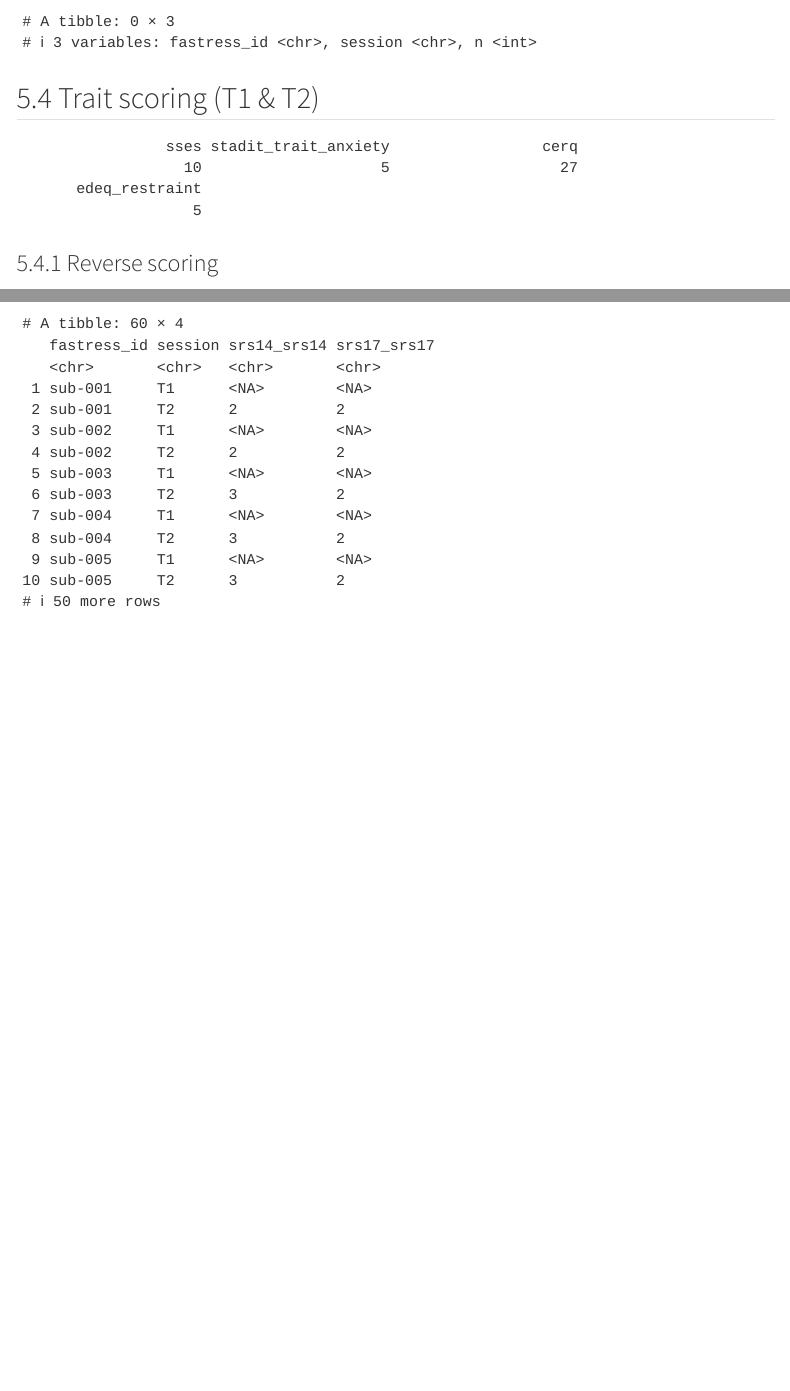
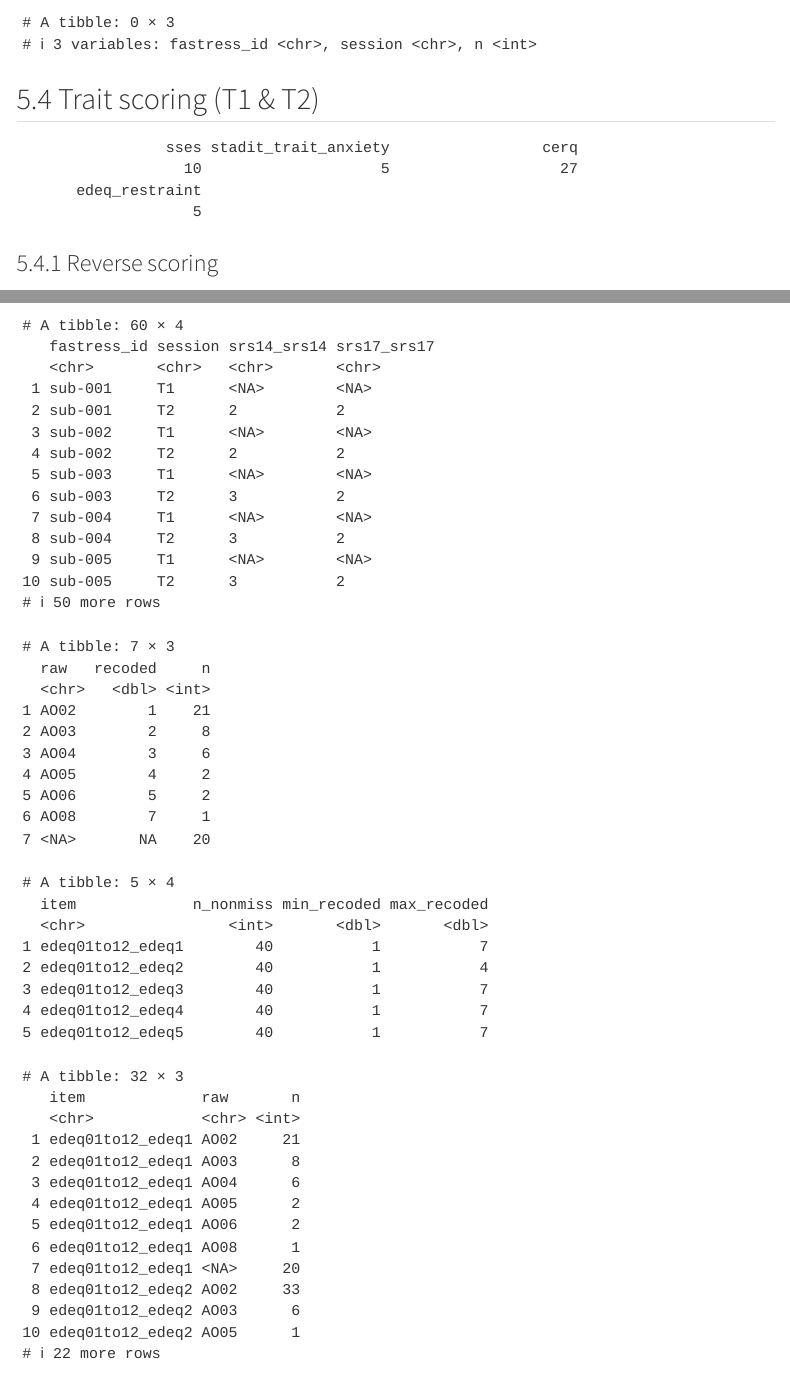
Before and after one commit to lmenghi/MA_Analysis_clean, a Quarto document (01_data_cleaning.qmd): the page in a window 1100 px wide, from 12950 px down before the commit and from 12850 px down after it, so that both start at the same text, and a second part further down, joined at a grey line. Rendered offline with R 4.5, knitr and Pandoc in place of Quarto, with nearby package versions; some code elsewhere in the file could not run offline; menus at the side of the page are left out; column names are cleaned by a stand-in for the janitor package.

Commit message:
recoding edeq items

````diff
--- a/01_data_cleaning.qmd
+++ b/01_data_cleaning.qmd
@@ -1190,6 +1198,23 @@ row_mean_safe <- function(df, items, min_n = 3) {
 reverse_score <- function(x, min_val = 1, max_val = 5) {
   x_num <- readr::parse_number(str_replace(as.character(x), ",", "."))
   ifelse(is.na(x_num), NA_real_, (max_val + min_val) - x_num)
+}
+
+edeq_recode <- function(x) {
+  x <- stringr::str_trim(as.character(x))
+  x <- stringr::str_to_upper(x)
+
+  dplyr::case_when(
+    is.na(x) | x == "" ~ NA_real_,
+    x == "AO02" ~ 1,
+    x == "AO03" ~ 2,
+    x == "AO04" ~ 3,
+    x == "AO05" ~ 4,
+    x == "AO06" ~ 5,
+    x == "AO07" ~ 6,
+    x == "AO08" ~ 7,
+    TRUE ~ NA_real_
+  )
 }
 
 # Items finden (passen zu clean_names() der echten Dateien)
@@ -1307,9 +1332,38 @@ survey_all |>
 
 survey_all_scored <- survey_all |>
   mutate(
-    across(all_of(srs_reverse_items), ~ reverse_score(.x, min_val = 1, max_val = 3))
-  )
-
+    across(all_of(srs_reverse_items), ~ reverse_score(.x, min_val = 1, max_val = 3)),
+    across(all_of(edeq_restraint_items), edeq_recode)
+  )
+
+survey_all |>
+  transmute(
+    raw = edeq01to12_edeq1,
+    recoded = edeq_recode(edeq01to12_edeq1)
+  ) |>
+  count(raw, recoded) |>
+  arrange(raw)
+
+survey_all_scored |>
+  transmute(across(all_of(edeq_restraint_items), identity)) |>
+  pivot_longer(everything(), names_to = "item", values_to = "value") |>
+  group_by(item) |>
+  summarise(
+    n_nonmiss = sum(!is.na(value)),
+    min_recoded = ifelse(sum(!is.na(value)) > 0, min(value, na.rm = TRUE), NA_real_),
+    max_recoded = ifelse(sum(!is.na(value)) > 0, max(value, na.rm = TRUE), NA_real_),
+    .groups = "drop"
+  )
+
+survey_all |>
+  select(all_of(edeq_restraint_items)) |>
+  pivot_longer(
+    everything(),
+    names_to = "item",
+    values_to = "raw"
+  ) |>
+  count(item, raw) |>
+  arrange(item, raw)
 ```
 
 ```{r}
````
Also changed, not shown: 01_data_cleaning.html, 01_data_cleaning.qmd (32 more changed lines).
